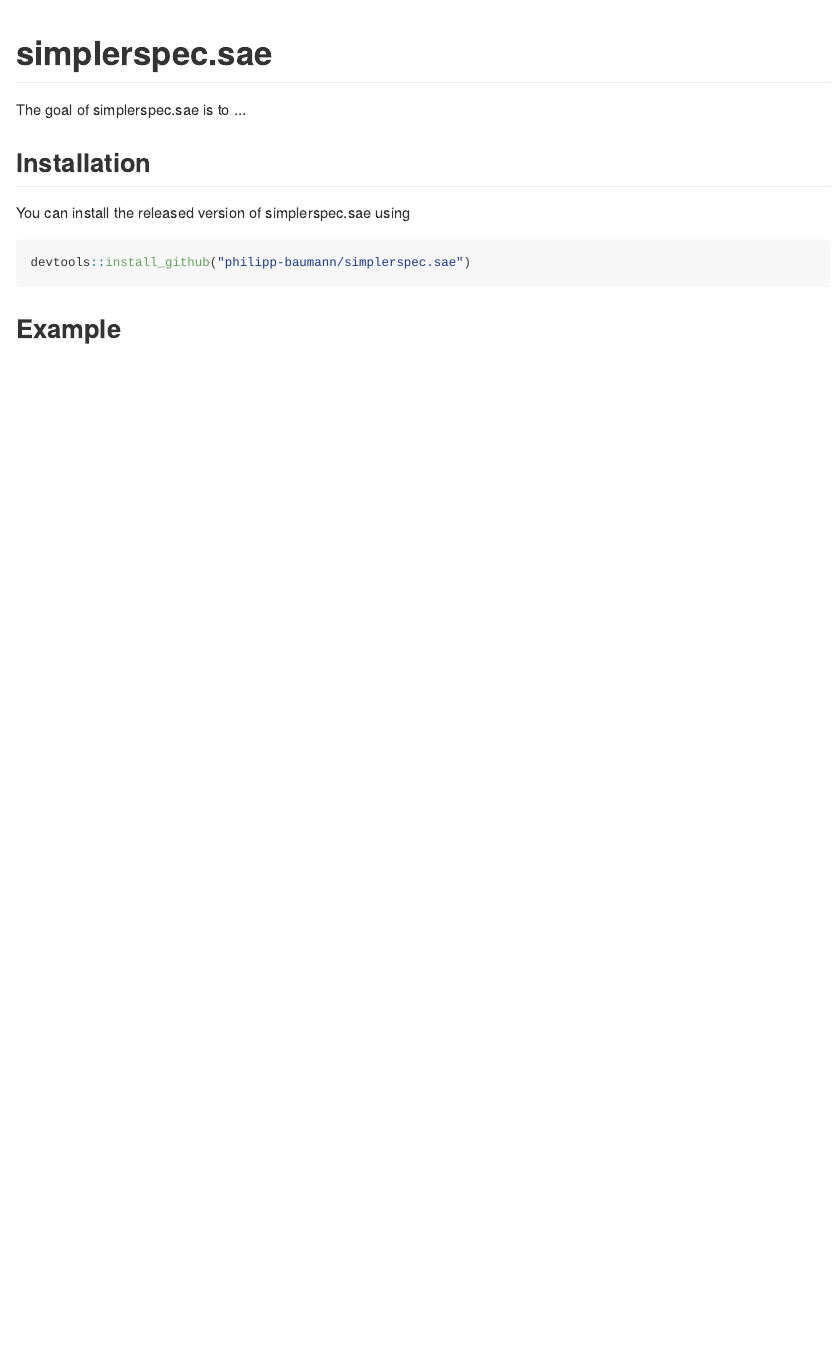
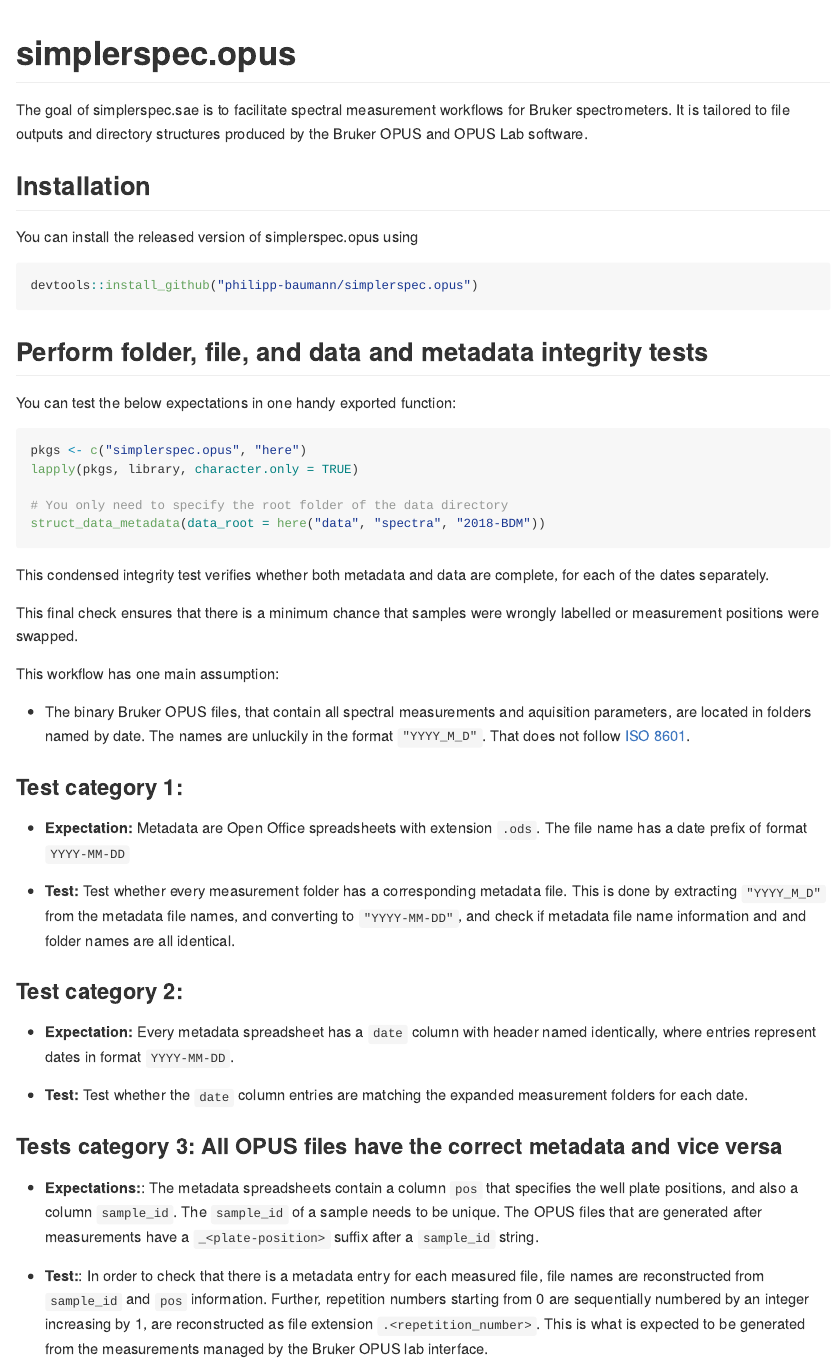
Before and after one commit to philipp-baumann/simplerspec.opus, an R Markdown document (README.Rmd): the page in a window 1100 px wide, from its top. The pictures show the output file README.md that the author committed with the source, drawn offline in the style of GitHub.

Commit message:
Add test example and explanation

````diff
--- a/README.Rmd
+++ b/README.Rmd
@@ -12,16 +12,76 @@
   out.width = "100%"
 )
 ```
-# simplerspec.sae
+# simplerspec.opus
 
-The goal of simplerspec.sae is to ...
+The goal of simplerspec.sae is to facilitate spectral measurement workflows
+for Bruker spectrometers. It is tailored to file outputs and directory
+structures produced by the Bruker OPUS and OPUS Lab software.
 
 ## Installation
 
-You can install the released version of simplerspec.sae using
+You can install the released version of simplerspec.opus using
 
 ``` r
-devtools::install_github("philipp-baumann/simplerspec.sae")
+devtools::install_github("philipp-baumann/simplerspec.opus")
 ```
 
-## Example
+## Perform folder, file, and data and metadata integrity tests
+
+You can test the below expectations in one handy exported function:
+
+```{r, eval = FALSE}
+pkgs <- c("simplerspec.opus", "here")
+lapply(pkgs, library, character.only = TRUE)
+
+# You only need to specify the root folder of the data directory
+struct_data_metadata(data_root = here("data", "spectra", "2018-BDM"))
+```
+
+This condensed integrity test verifies whether both metadata and data are
+complete, for each of the dates separately.
+
+This final check ensures that there is a minimum chance that samples were wrongly
+labelled or measurement positions were swapped.
+
+This workflow has one main assumption:
+
+* The binary Bruker OPUS files, that contain all spectral measurements and
+  aquisition parameters, are located in folders named by date. The names
+  are unluckily in the format `"YYYY_M_D"`. That does not follow
+  [ISO 8601](https://en.wikipedia.org/wiki/ISO_8601).
+
+### Test category 1:
+
+* **Expectation:** Metadata are Open Office spreadsheets with extension
+  `.ods`. The file name has a date prefix of format `YYYY-MM-DD`
+
+* **Test:** Test whether every measurement folder has a corresponding
+  metadata file. This is done by extracting `"YYYY_M_D"` from
+  the metadata file names, and converting to `"YYYY-MM-DD"`, and check if
+  metadata file name information and and folder names are all identical.
+
+### Test category 2:
+
+* **Expectation:** Every metadata spreadsheet has a `date` column with
+  header named identically, where entries represent dates in format
+  `YYYY-MM-DD`.
+
+* **Test:** Test whether the `date` column entries are matching the expanded
+  measurement folders for each date.
+
+### Tests category 3: All OPUS files have the correct metadata and vice versa
+
+
+* **Expectations:**: The metadata spreadsheets contain a column `pos` that
+  specifies the well plate positions, and also a column `sample_id`. The
+  `sample_id` of a sample needs to be unique. The OPUS files that are generated
+  after measurements have a `_<plate-position>` suffix after a `sample_id`
+  string.
+
+* **Test:**: In order to check that there is a metadata entry for each measured
+  file, file names are reconstructed from `sample_id` and `pos` information.
+  Further, repetition numbers starting from 0 are sequentially numbered by an
+  integer increasing by 1, are reconstructed as file extension
+  `.<repetition_number>`. This is what is expected to be generated from the
+  measurements managed by the Bruker OPUS lab interface.
````
Also changed, not shown: README.md.
